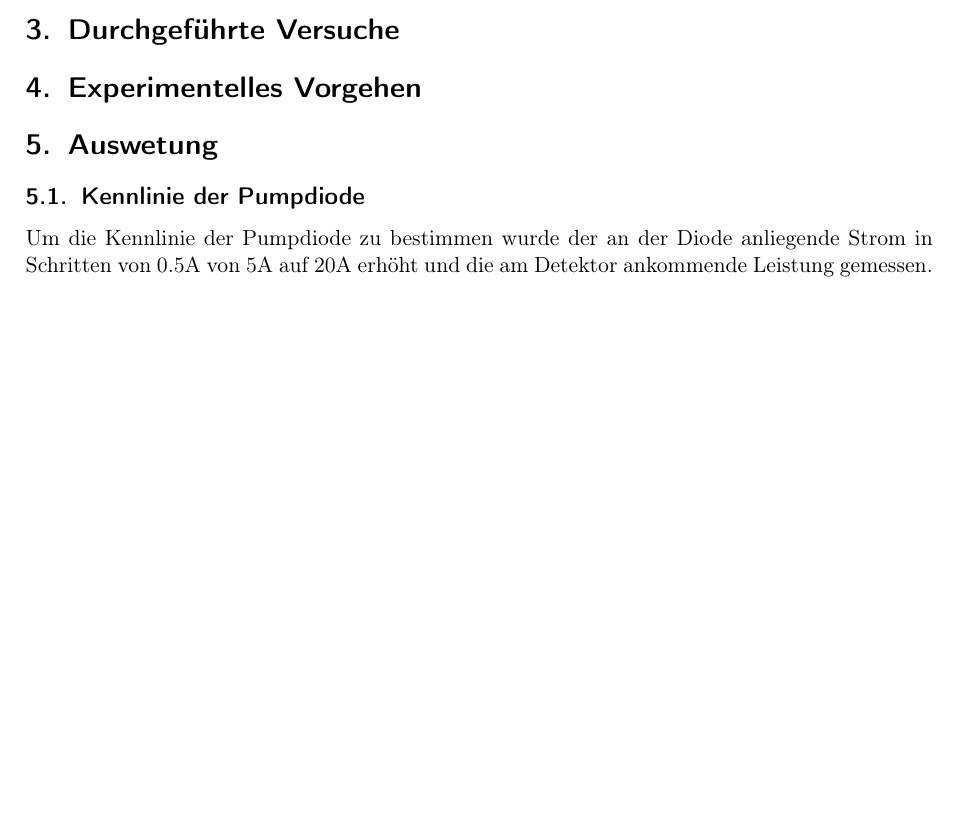
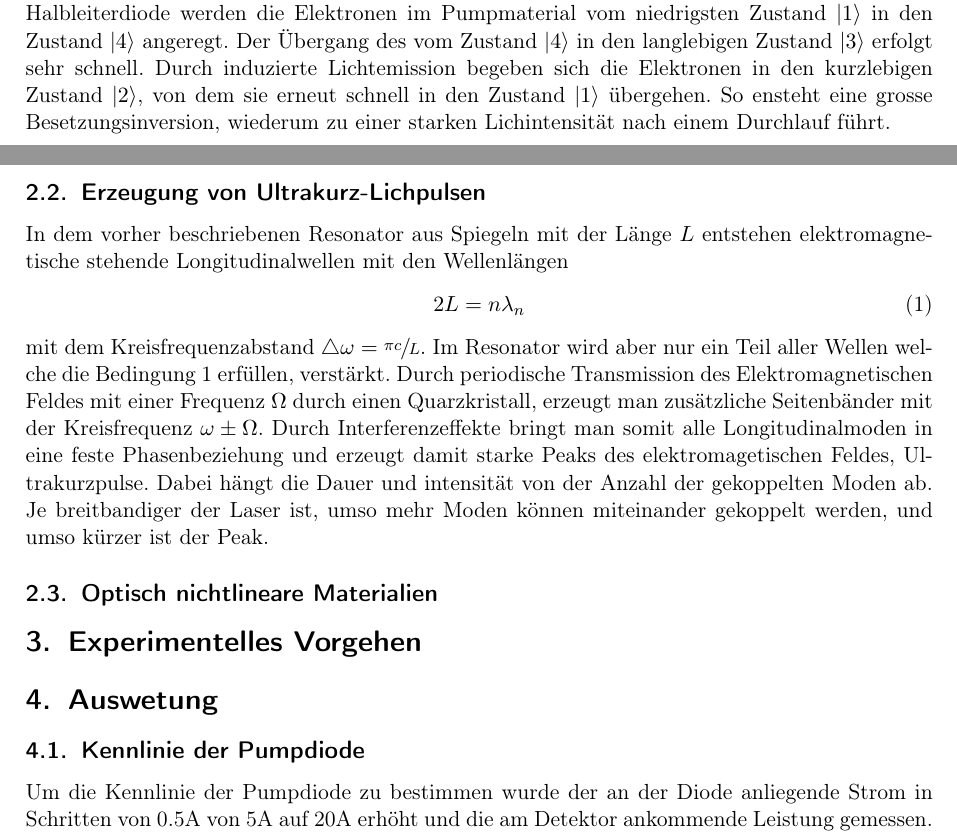
Before and after one commit to JackTheEngineer/laser, a LaTeX document (Laser.tex, which reads kapitel/methoden.tex): part of page 3 of 16 before the commit and two parts of pages 2 and 3 of 17 after it, the two joined at a grey line, cut at the place of the change, the shorter picture padded with empty space. Compiled offline with pdfLaTeX.

Commit message:
Ultrakurzpulse beschrieben

```diff
--- a/kapitel/methoden.tex
+++ b/kapitel/methoden.tex
@@ -48,12 +48,34 @@ Für eine Laseraktivität muss gelten $\sfrac{I_1}{I_0} > 1$, und somit
 \paragraph{Nd:YFL Laser}
 Der im Versuch Verwendete Laser hat ein Neodym-Ion als aktives Material.
 Das äußerste elektron hat dabei vier Energieniveaus zur Verfügung stehen.
-Mit Pumplicht aus einer
+Mit Pumplicht aus einer Halbleiterdiode werden die Elektronen im Pumpmaterial
+vom niedrigsten Zustand $\ket{1}$ in den Zustand $\ket{4}$ angeregt. Der Übergang des
+vom Zustand $\ket{4}$ in den langlebigen Zustand $\ket{3}$ erfolgt sehr
+schnell. Durch induzierte Lichtemission begeben sich die Elektronen in den kurzlebigen
+Zustand $\ket{2}$, von dem sie erneut schnell in den Zustand $\ket{1}$ übergehen.
+So ensteht eine grosse Besetzungsinversion, wiederum zu einer starken Lichintensität
+nach einem Durchlauf führt.
 
+\subsection{Erzeugung von Ultrakurz-Lichpulsen}
+In dem vorher beschriebenen Resonator aus Spiegeln mit der Länge $L$
+entstehen elektromagnetische stehende Longitudinalwellen mit den Wellenlängen
+\begin{equation}
+  2L = n\lambda_n
+  \label{equ:resonance}
+\end{equation}
+mit dem Kreisfrequenzabstand $\triangle \omega = \sfrac{\pi c}{L}$.
+Im Resonator wird aber nur ein Teil aller Wellen welche die Bedingung \ref{equ:resonance}
+erfüllen, verstärkt. Durch periodische Transmission des Elektromagnetischen Feldes mit einer
+Frequenz $\Omega$ durch einen Quarzkristall, erzeugt man zusätzliche Seitenbänder mit
+der Kreisfrequenz $\omega \pm \Omega$.
+Durch Interferenzeffekte bringt man somit alle Longitudinalmoden in eine feste Phasenbeziehung
+und erzeugt damit starke Peaks des elektromagetischen Feldes, Ultrakurzpulse.
+Dabei hängt die Dauer und intensität von der Anzahl der gekoppelten Moden ab.
+Je breitbandiger der Laser ist, umso mehr Moden können miteinander gekoppelt werden,
+und umso kürzer ist der Peak.
 
+\subsection{Optisch nichtlineare Materialien}
 
-
-\section{Durchgeführte Versuche}
 
 
 %%% Local Variables:
```
